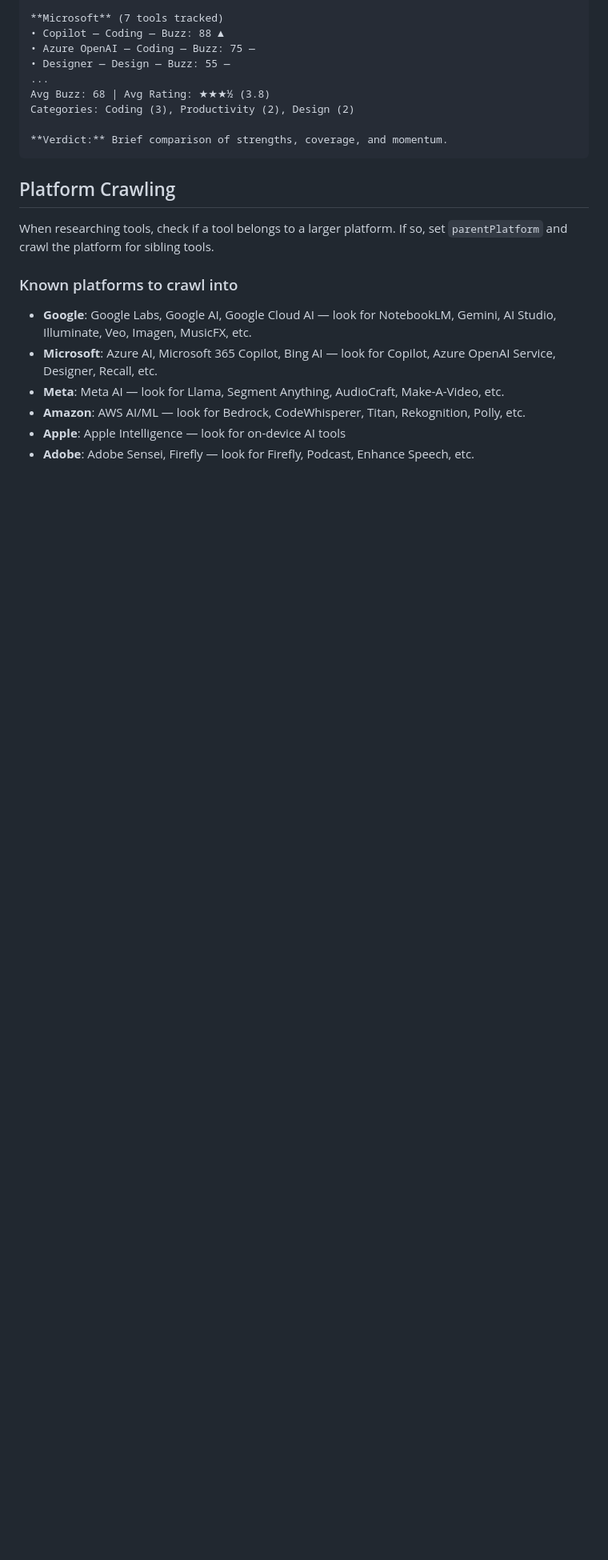
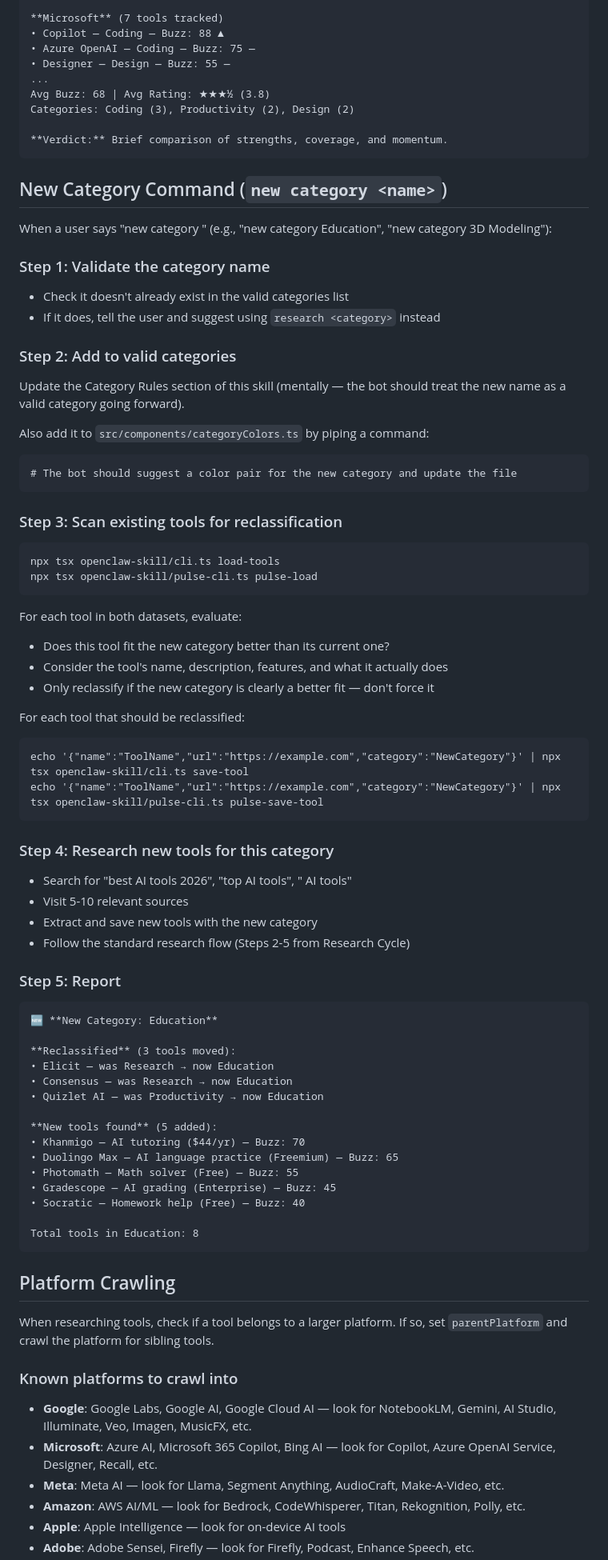
Before and after one commit to suzikang17/ai-tools-aggregator, a Markdown page: skills/ai-tools-research/SKILL.md, the part around one of its changes. Shown at 80% size. Rendered like a GitHub page; blank space fills up the shorter version.

Commit message:
feat: add new category command for reclassification and discovery
Co-Authored-By: Claude Opus 4.6 <noreply@anthropic.com>

````diff
--- a/skills/ai-tools-research/SKILL.md
+++ b/skills/ai-tools-research/SKILL.md
@@ -373,6 +375,64 @@ Categories: Coding (3), Productivity (2), Design (2)
 **Verdict:** Brief comparison of strengths, coverage, and momentum.
 ```
 
+## New Category Command (`new category <name>`)
+
+When a user says "new category <name>" (e.g., "new category Education", "new category 3D Modeling"):
+
+### Step 1: Validate the category name
+- Check it doesn't already exist in the valid categories list
+- If it does, tell the user and suggest using `research <category>` instead
+
+### Step 2: Add to valid categories
+Update the Category Rules section of this skill (mentally — the bot should treat the new name as a valid category going forward).
+
+Also add it to `src/components/categoryColors.ts` by piping a command:
+```
+# The bot should suggest a color pair for the new category and update the file
+```
+
+### Step 3: Scan existing tools for reclassification
+```
+npx tsx openclaw-skill/cli.ts load-tools
+npx tsx openclaw-skill/pulse-cli.ts pulse-load
+```
+
+For each tool in both datasets, evaluate:
+- Does this tool fit the new category better than its current one?
+- Consider the tool's name, description, features, and what it actually does
+- Only reclassify if the new category is clearly a better fit — don't force it
+
+For each tool that should be reclassified:
+```
+echo '{"name":"ToolName","url":"https://example.com","category":"NewCategory"}' | npx tsx openclaw-skill/cli.ts save-tool
+echo '{"name":"ToolName","url":"https://example.com","category":"NewCategory"}' | npx tsx openclaw-skill/pulse-cli.ts pulse-save-tool
+```
+
+### Step 4: Research new tools for this category
+- Search for "best AI <category> tools 2026", "top AI <category> tools", "<category> AI tools"
+- Visit 5-10 relevant sources
+- Extract and save new tools with the new category
+- Follow the standard research flow (Steps 2-5 from Research Cycle)
+
+### Step 5: Report
+```
+🆕 **New Category: Education**
+
+**Reclassified** (3 tools moved):
+• Elicit — was Research → now Education
+• Consensus — was Research → now Education
+• Quizlet AI — was Productivity → now Education
+
+**New tools found** (5 added):
+• Khanmigo — AI tutoring ($44/yr) — Buzz: 70
+• Duolingo Max — AI language practice (Freemium) — Buzz: 65
+• Photomath — Math solver (Free) — Buzz: 55
+• Gradescope — AI grading (Enterprise) — Buzz: 45
+• Socratic — Homework help (Free) — Buzz: 40
+
+Total tools in Education: 8
+```
+
 ## Platform Crawling
 
 When researching tools, check if a tool belongs to a larger platform. If so, set `parentPlatform` and crawl the platform for sibling tools.
````
Also changed, not shown: other parts of skills/ai-tools-research/SKILL.md (+5 -1 lines).
